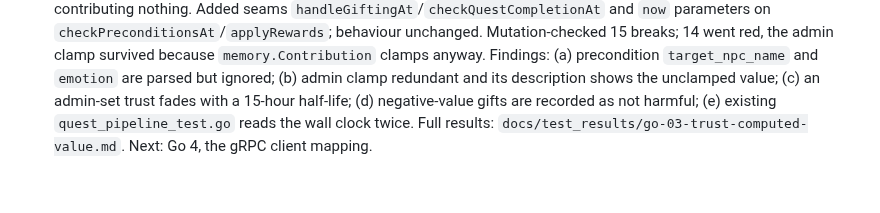
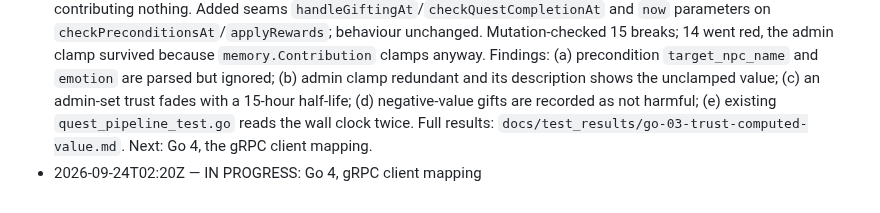
Before and after one commit to Kprateek283/agentic-npc-project, a Markdown page: docs/test_brief.md, the part around the change. Rendered like a GitHub page.

Commit message:
Claim Go 4, gRPC client mapping

```diff
--- a/docs/test_brief.md
+++ b/docs/test_brief.md
@@ -250,3 +250,4 @@ Background: `docs/memory_v1_plan.md` (what each step did and how it was checked)
 - 2026-09-24 — Go 1, episode recording: done. `internal/api/handlers/episode_recording_test.go`, 15 table cases on SQLite, all branches of `recordEpisode`. Added a small seam, `recordEpisodeAt(..., now)`, so the tests can use fixed times; `recordEpisode` still calls it with `time.Now()`. Mutation-checked: never merging, merging without decay, conversation merging, conversation text dropped, no apology halving, covers dropped, forgiving every actor, no betrayal penalty, betrayal penalty written into the shared rule map, harmless event treated as betrayal, gift/reward recorded twice, unknown event recorded, handler zeroing other actors' forgiveness. Findings: (a) `events.json` `PLAYER_GAVE_GIFT` (joy 0.15, intensity 0.2) is dead config, because gifts are written by the quest layer with `items.json` `base_trust_value` as trust, and the gift-subject and gift-description branches inside `recordEpisode` are unreachable after its early return; (b) `memory.RevokeForgiveness` over-revoking is masked at this layer by the handler's own actor check, so only `memory_test.go` can catch it; (c) `internal/db/ent/schema/npc.go` fails `gofmt -l` on the base branch (one stray blank line), which the brief says must stay clean. Full results: `docs/test_results/go-01-episode-recording.md`. Next: Go 2, memory line ranking (`buildAIArgs` also calls `time.Now()` and will need the same seam).
 - 2026-09-24 — Go 2, memory line ranking: done. `internal/api/handlers/memory_lines_test.go`, 13 table cases plus a 15-episode, four-player fixture read from two speakers, all on SQLite at a fixed instant. Added the seam `buildAIArgsAt(..., now)`; `buildAIArgs` still calls it with `time.Now()`. Mutation-checked 15 breaks (limits, threshold boundary, sort order, tie-break, You/Someone wording, count rounding, betrayal marker, clock, forgiveness, betrayal load); all went red. Findings: (a) quest-reward and admin-set-trust descriptions do not begin with the actor, so a bystander's reward (weight 0.5, above notability) reaches other players' prompts unattributed, reading as the speaker's own; (b) the design says speaker lines carry "counts and text", but a conversation's question text never reaches a line and conversations/apologies always weigh 0; (c) lines carry raw event-type names ("You triggered PLAYER_THREW_STONE on Elara (5 times)") rather than the prose the plan describes. Full results: `docs/test_results/go-02-memory-line-ranking.md`. Next: Go 3, trust as a computed value.
 - 2026-09-24 — Go 3, trust as a computed value: done. `internal/domain/quest_logic/trust_test.go`, 30 table cases on SQLite through the real gift, quest and admin paths at fixed instants: gifts raising trust and halving per half-life, merged repeats, the positive cap, per-player trust, Elara/Baelor preconditions passing then failing as a gift fades, the sq_e1 reward, `ADMIN_SET_TRUST` replacing gifts, attacks and legacy rows so the value lands exactly, legacy rows contributing nothing. Added seams `handleGiftingAt`/`checkQuestCompletionAt` and `now` parameters on `checkPreconditionsAt`/`applyRewards`; behaviour unchanged. Mutation-checked 15 breaks; 14 went red, the admin clamp survived because `memory.Contribution` clamps anyway. Findings: (a) precondition `target_npc_name` and `emotion` are parsed but ignored; (b) admin clamp redundant and its description shows the unclamped value; (c) an admin-set trust fades with a 15-hour half-life; (d) negative-value gifts are recorded as not harmful; (e) existing `quest_pipeline_test.go` reads the wall clock twice. Full results: `docs/test_results/go-03-trust-computed-value.md`. Next: Go 4, the gRPC client mapping.
+- 2026-09-24T02:20Z — IN PROGRESS: Go 4, gRPC client mapping
```
